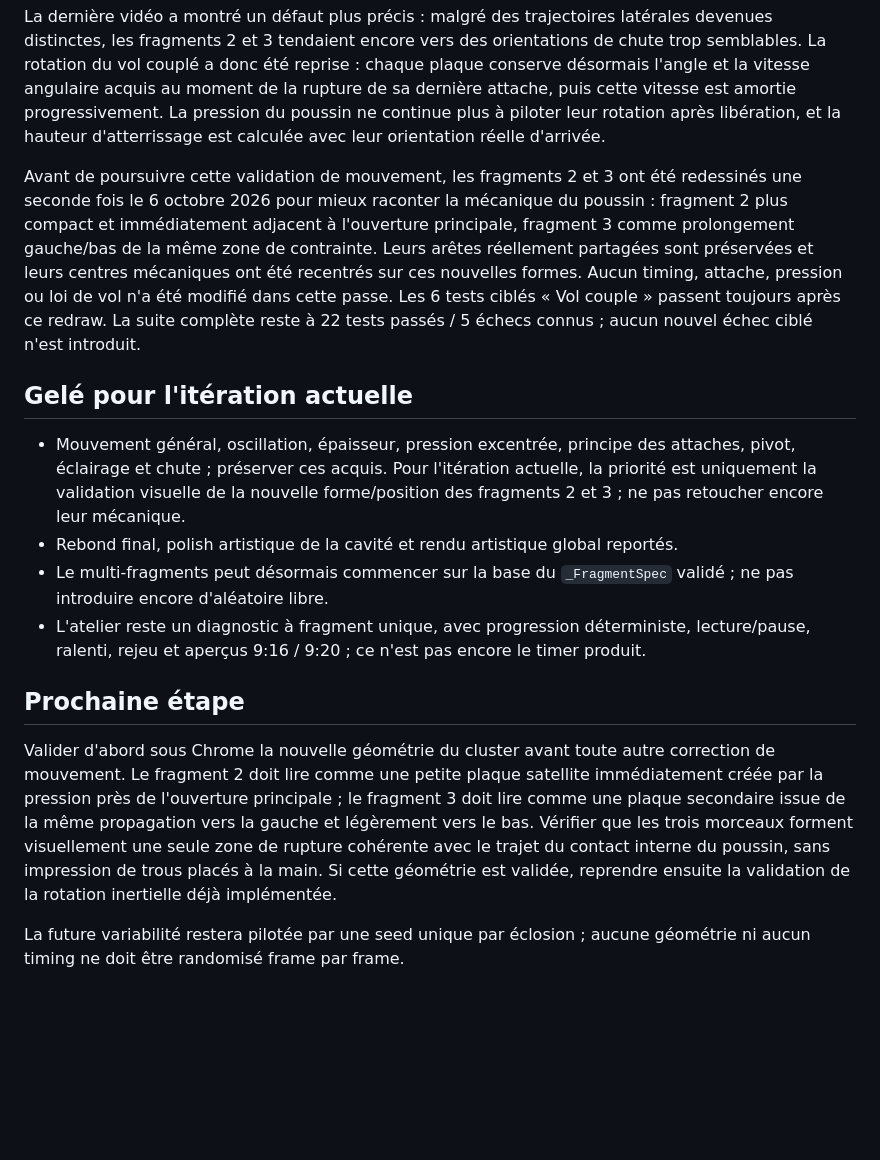
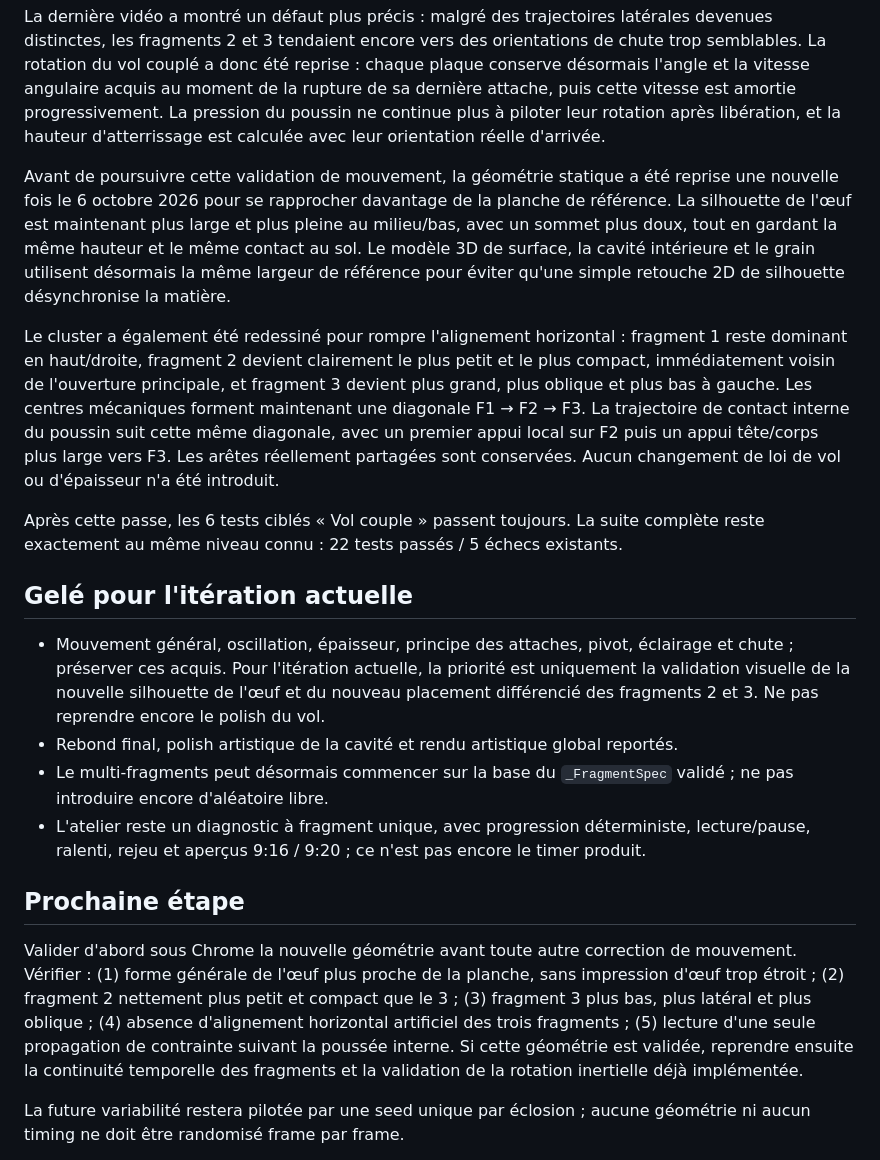
Before and after one commit to yoshimoot/Eclosion, a Markdown page: PROGRESS.md, the part around the change. Drawn GitHub-style; blank space fills up the shorter version.

Commit message:
Track egg profile and staggered cluster validation

```diff
--- a/PROGRESS.md
+++ b/PROGRESS.md
@@ -26,18 +26,22 @@ Le tri d'occlusion inter-fragments par profondeur 3D courante est validé visuel
 
 La dernière vidéo a montré un défaut plus précis : malgré des trajectoires latérales devenues distinctes, les fragments 2 et 3 tendaient encore vers des orientations de chute trop semblables. La rotation du vol couplé a donc été reprise : chaque plaque conserve désormais l'angle et la vitesse angulaire acquis au moment de la rupture de sa dernière attache, puis cette vitesse est amortie progressivement. La pression du poussin ne continue plus à piloter leur rotation après libération, et la hauteur d'atterrissage est calculée avec leur orientation réelle d'arrivée.
 
-Avant de poursuivre cette validation de mouvement, les fragments 2 et 3 ont été redessinés une seconde fois le 6 octobre 2026 pour mieux raconter la mécanique du poussin : fragment 2 plus compact et immédiatement adjacent à l'ouverture principale, fragment 3 comme prolongement gauche/bas de la même zone de contrainte. Leurs arêtes réellement partagées sont préservées et leurs centres mécaniques ont été recentrés sur ces nouvelles formes. Aucun timing, attache, pression ou loi de vol n'a été modifié dans cette passe. Les 6 tests ciblés « Vol couple » passent toujours après ce redraw. La suite complète reste à 22 tests passés / 5 échecs connus ; aucun nouvel échec ciblé n'est introduit.
+Avant de poursuivre cette validation de mouvement, la géométrie statique a été reprise une nouvelle fois le 6 octobre 2026 pour se rapprocher davantage de la planche de référence. La silhouette de l'œuf est maintenant plus large et plus pleine au milieu/bas, avec un sommet plus doux, tout en gardant la même hauteur et le même contact au sol. Le modèle 3D de surface, la cavité intérieure et le grain utilisent désormais la même largeur de référence pour éviter qu'une simple retouche 2D de silhouette désynchronise la matière.
+
+Le cluster a également été redessiné pour rompre l'alignement horizontal : fragment 1 reste dominant en haut/droite, fragment 2 devient clairement le plus petit et le plus compact, immédiatement voisin de l'ouverture principale, et fragment 3 devient plus grand, plus oblique et plus bas à gauche. Les centres mécaniques forment maintenant une diagonale F1 → F2 → F3. La trajectoire de contact interne du poussin suit cette même diagonale, avec un premier appui local sur F2 puis un appui tête/corps plus large vers F3. Les arêtes réellement partagées sont conservées. Aucun changement de loi de vol ou d'épaisseur n'a été introduit.
+
+Après cette passe, les 6 tests ciblés « Vol couple » passent toujours. La suite complète reste exactement au même niveau connu : 22 tests passés / 5 échecs existants.
 
 ## Gelé pour l'itération actuelle
 
-- Mouvement général, oscillation, épaisseur, pression excentrée, principe des attaches, pivot, éclairage et chute ; préserver ces acquis. Pour l'itération actuelle, la priorité est uniquement la validation visuelle de la nouvelle forme/position des fragments 2 et 3 ; ne pas retoucher encore leur mécanique.
+- Mouvement général, oscillation, épaisseur, principe des attaches, pivot, éclairage et chute ; préserver ces acquis. Pour l'itération actuelle, la priorité est uniquement la validation visuelle de la nouvelle silhouette de l'œuf et du nouveau placement différencié des fragments 2 et 3. Ne pas reprendre encore le polish du vol.
 - Rebond final, polish artistique de la cavité et rendu artistique global reportés.
 - Le multi-fragments peut désormais commencer sur la base du `_FragmentSpec` validé ; ne pas introduire encore d'aléatoire libre.
 - L'atelier reste un diagnostic à fragment unique, avec progression déterministe, lecture/pause, ralenti, rejeu et aperçus 9:16 / 9:20 ; ce n'est pas encore le timer produit.
 
 ## Prochaine étape
 
-Valider d'abord sous Chrome la nouvelle géométrie du cluster avant toute autre correction de mouvement. Le fragment 2 doit lire comme une petite plaque satellite immédiatement créée par la pression près de l'ouverture principale ; le fragment 3 doit lire comme une plaque secondaire issue de la même propagation vers la gauche et légèrement vers le bas. Vérifier que les trois morceaux forment visuellement une seule zone de rupture cohérente avec le trajet du contact interne du poussin, sans impression de trous placés à la main. Si cette géométrie est validée, reprendre ensuite la validation de la rotation inertielle déjà implémentée.
+Valider d'abord sous Chrome la nouvelle géométrie avant toute autre correction de mouvement. Vérifier : (1) forme générale de l'œuf plus proche de la planche, sans impression d'œuf trop étroit ; (2) fragment 2 nettement plus petit et compact que le 3 ; (3) fragment 3 plus bas, plus latéral et plus oblique ; (4) absence d'alignement horizontal artificiel des trois fragments ; (5) lecture d'une seule propagation de contrainte suivant la poussée interne. Si cette géométrie est validée, reprendre ensuite la continuité temporelle des fragments et la validation de la rotation inertielle déjà implémentée.
 
 La future variabilité restera pilotée par une seed unique par éclosion ; aucune géométrie ni aucun timing ne doit être randomisé frame par frame.
 
```
